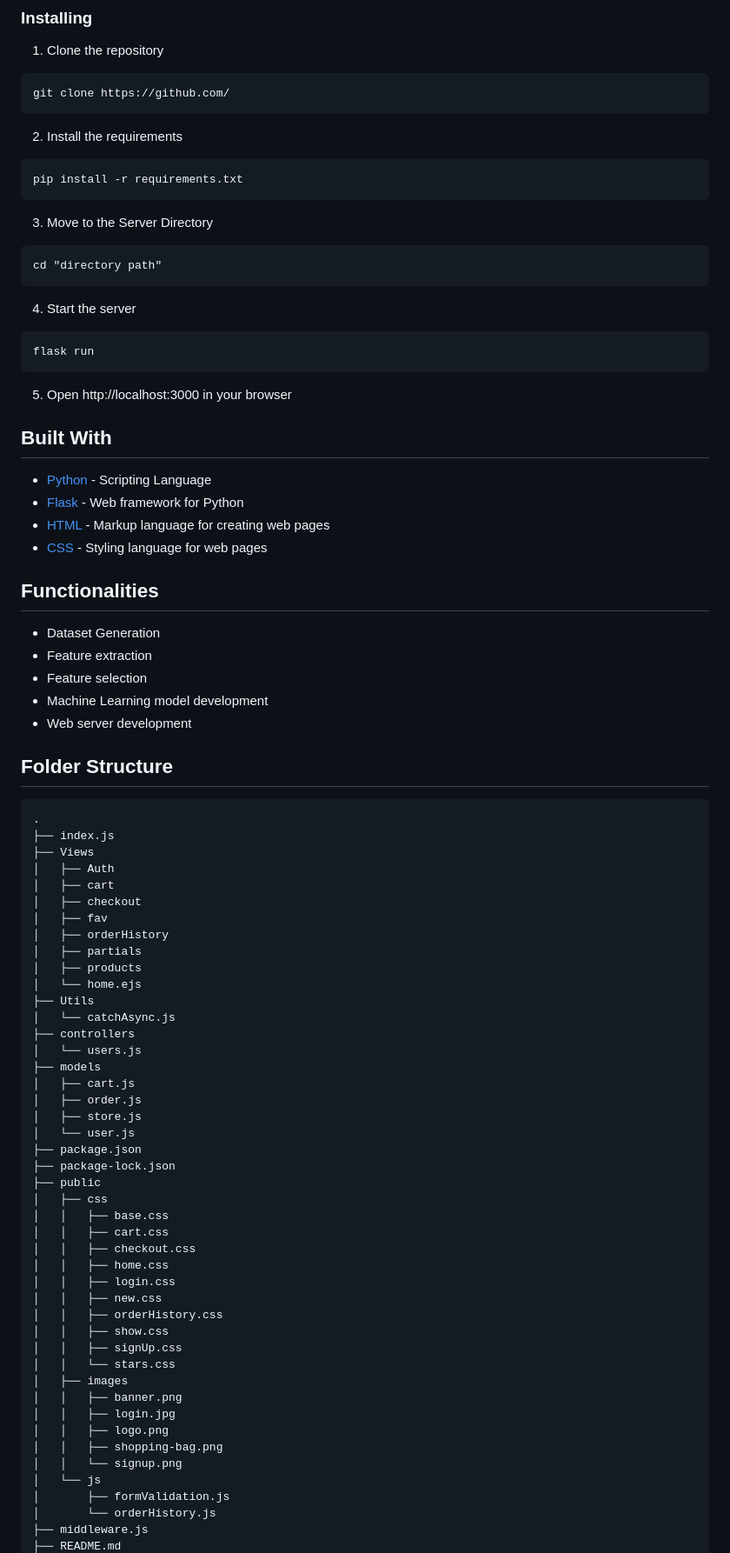
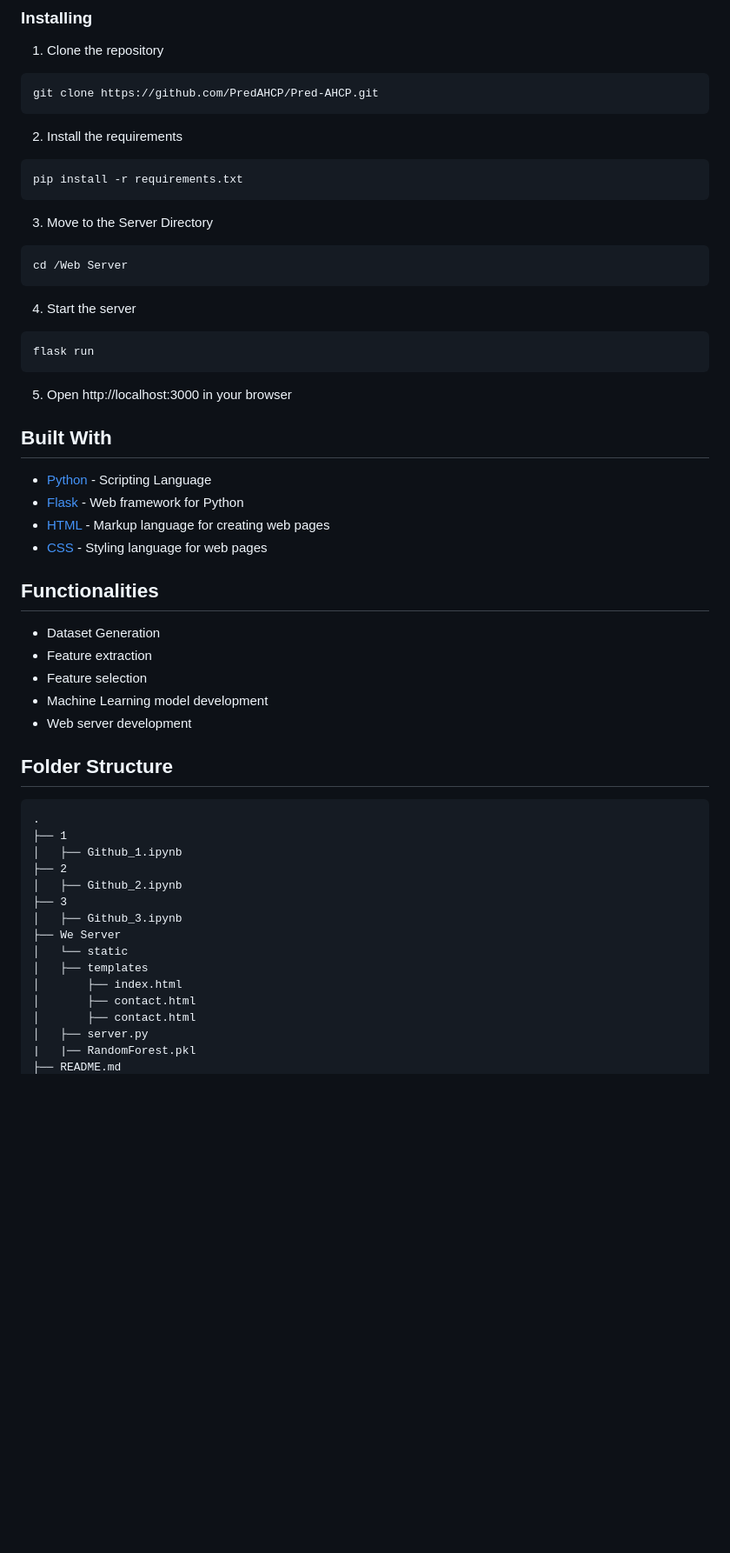
Before and after one commit to AryanGandotra/Pred-AHCP, a Markdown page: README.md, the part around one of its changes. Shown at 87% size. Drawn GitHub-style; blank space fills up the shorter version.

````diff
--- a/README.md
+++ b/README.md
@@ -64,7 +64,7 @@ _CSS_ - CSS Docs https://developer.mozilla.org/en-US/docs/Web/CSS
 1. Clone the repository
 
 ```
-git clone https://github.com/
+git clone https://github.com/PredAHCP/Pred-AHCP.git
 ```
 
 2. Install the requirements
@@ -75,7 +75,7 @@ pip install -r requirements.txt
 
 3. Move to the Server Directory
 ```
-cd "directory path"
+cd /Web Server
 ```
 
 4. Start the server
@@ -93,7 +93,6 @@ flask run
 - [CSS](https://developer.mozilla.org/en-US/docs/Web/CSS) - Styling language for web pages
 
 
-
 ## Functionalities
 
 - Dataset Generation
@@ -106,47 +105,18 @@ flask run
 
 ```
 .
-├── index.js
-├── Views
-│   ├── Auth
-│   ├── cart
-│   ├── checkout
-│   ├── fav
-│   ├── orderHistory
-│   ├── partials
-│   ├── products
-│   └── home.ejs
-├── Utils
-│   └── catchAsync.js
-├── controllers
-│   └── users.js
-├── models
-│   ├── cart.js
-│   ├── order.js
-│   ├── store.js
-│   └── user.js
-├── package.json
-├── package-lock.json
-├── public
-│   ├── css
-│   │   ├── base.css
-│   │   ├── cart.css
-│   │   ├── checkout.css
-│   │   ├── home.css
-│   │   ├── login.css
-│   │   ├── new.css
-│   │   ├── orderHistory.css
-│   │   ├── show.css
-│   │   ├── signUp.css
-│   │   └── stars.css
-│   ├── images
-│   │   ├── banner.png
-│   │   ├── login.jpg
-│   │   ├── logo.png
-│   │   ├── shopping-bag.png
-│   │   └── signup.png
-│   └── js
-│       ├── formValidation.js
-│       └── orderHistory.js
-├── middleware.js
+├── 1
+│   ├── Github_1.ipynb
+├── 2
+│   ├── Github_2.ipynb
+├── 3
+│   ├── Github_3.ipynb
+├── We Server
+│   └── static
+│   ├── templates
+│       ├── index.html
+│       ├── contact.html
+│       ├── contact.html
+│   ├── server.py
+|   |── RandomForest.pkl
 ├── README.md
````
Also changed, not shown: other parts of README.md (+1 -14 lines).
